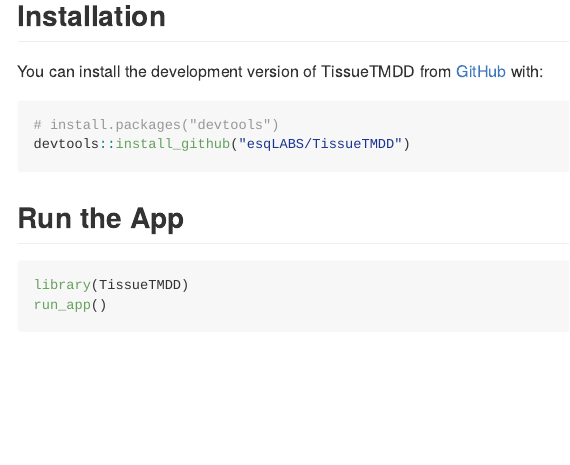
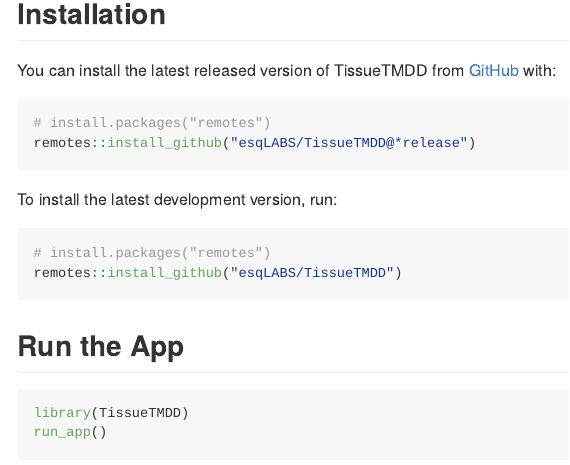
Before and after one commit to esqLABS/TissueTMDD, an R Markdown document (README.Rmd): the page in a window 1100 px wide, from 830 px down before the commit and from 360 px down after it, so that both start at the same text. The pictures show the output file README.md that the author committed with the source, drawn offline in the style of GitHub; badge pictures from the web are left out.

Commit message:
Add gif preview of app + update installation instructions + update NEWS

````diff
--- a/README.Rmd
+++ b/README.Rmd
@@ -28,15 +28,22 @@
   - Compare simulations,
   - Export and import simulation settings
 
-![](vignettes/assets/app-preview.png)
+![](vignettes/assets/tmdd_preview.gif)
 
 ## Installation
 
-You can install the development version of TissueTMDD from [GitHub](https://github.com/) with:
+You can install the latest released version of TissueTMDD from [GitHub](https://github.com/) with:
 
 ``` r
-# install.packages("devtools")
-devtools::install_github("esqLABS/TissueTMDD")
+# install.packages("remotes")
+remotes::install_github("esqLABS/TissueTMDD@*release")
+```
+
+To install the latest development version, run:
+
+``` r
+# install.packages("remotes")
+remotes::install_github("esqLABS/TissueTMDD")
 ```
 
 ## Run the App
````
Also changed, not shown: NEWS.md (+2 -0 lines), README.md, 1 other file.
